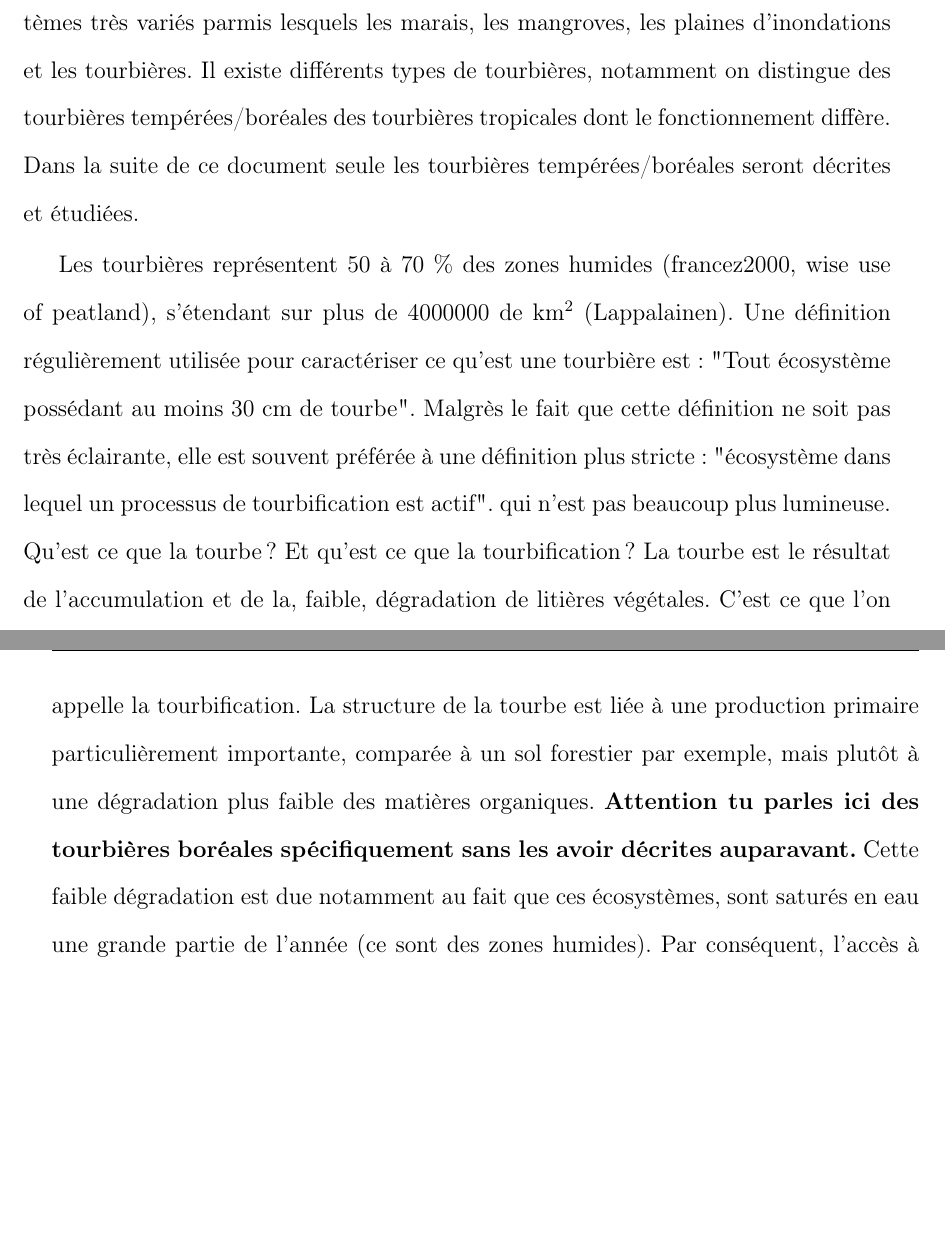
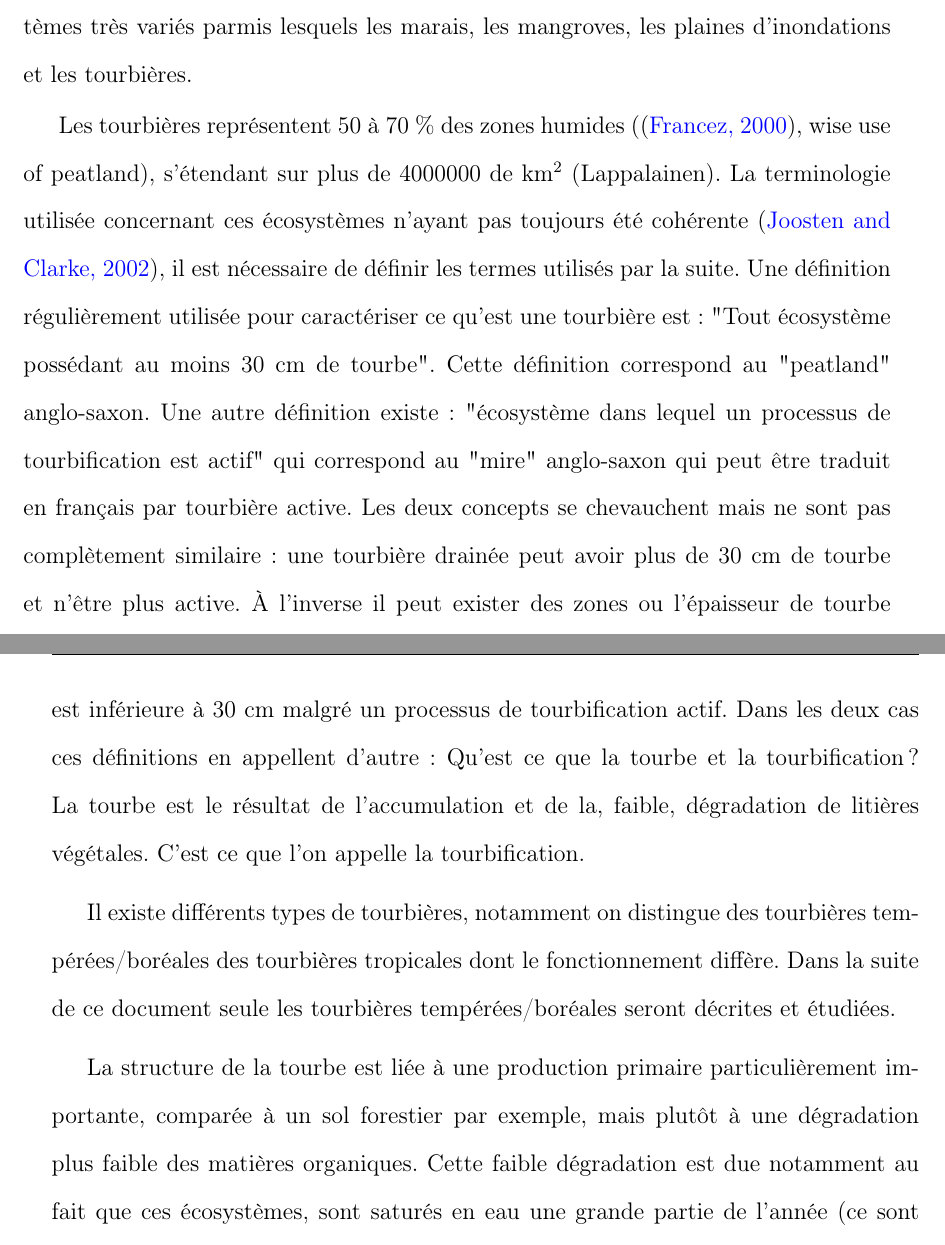
Before and after one commit to dangelob/manuscript, a LaTeX thesis (phdthesis.tex, which reads content/chapitre1.tex): two parts of pages 8 and 9 of 17, joined at a grey line, cut so that both start at the same text, the shorter picture padded with empty space. Compiled offline with pdfLaTeX.

Commit message:
rework: paragraphe définition tourbières

```diff
--- a/content/chapitre1.tex
+++ b/content/chapitre1.tex
@@ -98,18 +98,23 @@ Les zones humides se définissent comme n'étant ni des écosystèmes terrestres
 Elles sont un mélange des deux. (ajout sur propriétés ?)
 Cette dualité rend l'estimation de leur surface délicate, néanmoins on estime à \textcolor{red}{XX} leur étendu \plop.
 Les zones humides regroupent des écosystèmes très variés parmis lesquels les marais, les mangroves, les plaines d'inondations et les tourbières.
+
+Les tourbières représentent 50 à 70 \% des zones humides (\cite{francez2000}, wise use of peatland), s'étendant sur plus de 4000000 de km$^{2}$ (Lappalainen).
+La terminologie utilisée concernant ces écosystèmes n'ayant pas toujours été cohérente \cite{joosten2002}, il est nécessaire de définir les termes utilisés par la suite.
+Une définition régulièrement utilisée pour caractériser ce qu'est une tourbière est : "Tout écosystème possédant au moins 30 cm de tourbe".
+Cette définition correspond au "peatland" anglo-saxon.
+Une autre définition existe  : "écosystème dans lequel un processus de tourbification est actif" qui correspond au "mire" anglo-saxon qui peut être traduit en français par tourbière active.
+Les deux concepts se chevauchent mais ne sont pas complètement similaire : une tourbière drainée peut avoir plus de 30 cm de tourbe et n'être plus active.
+À l'inverse il peut exister des zones ou l'épaisseur de tourbe est inférieure à 30 cm malgré un processus de tourbification actif.
+Dans les deux cas ces définitions en appellent d'autre : Qu'est ce que la tourbe et la tourbification ?
+La tourbe est le résultat de l'accumulation et de la, faible, dégradation de litières végétales.
+C'est ce que l'on appelle la tourbification.
+
 Il existe différents types de tourbières, notamment on distingue des tourbières tempérées/boréales des tourbières tropicales dont le fonctionnement diffère.
 Dans la suite de ce document seule les tourbières tempérées/boréales seront décrites et étudiées.
 
-Les tourbières représentent 50 à 70 \% des zones humides (francez2000, wise use of peatland), s'étendant sur plus de 4000000 de km$^{2}$ (Lappalainen).
-Une définition régulièrement utilisée pour caractériser ce qu'est une tourbière est : "Tout écosystème possédant au moins 30 cm de tourbe".
-Malgrès le fait que cette définition ne soit pas très éclairante, elle est souvent préférée à une définition plus stricte : "écosystème dans lequel un processus de tourbification est actif". qui n'est pas beaucoup plus lumineuse.
-Qu'est ce que la tourbe ?
-Et qu'est ce que la tourbification ?
-La tourbe est le résultat de l'accumulation et de la, faible, dégradation de litières végétales.
-C'est ce que l'on appelle la tourbification.
+
 La structure de la tourbe est liée à une production primaire particulièrement importante, comparée à un sol forestier par exemple, mais plutôt à une dégradation plus faible des matières organiques.
-\textbf{Attention tu parles ici des tourbières boréales spécifiquement sans les avoir décrites auparavant.}
 Cette faible dégradation est due notamment au fait que ces écosystèmes, sont saturés en eau une grande partie de l'année (ce sont des zones humides).
 Par conséquent, l'accès à l'oxygène est plus difficile diminuant d'autant l'activité aérobie, dont la respiration des micro-organismes et des plantes.
 
```
Also changed, not shown: images/logos/pucvl.jpg (added), images/logos/univ.pdf (added), phdthesis.pdf.
